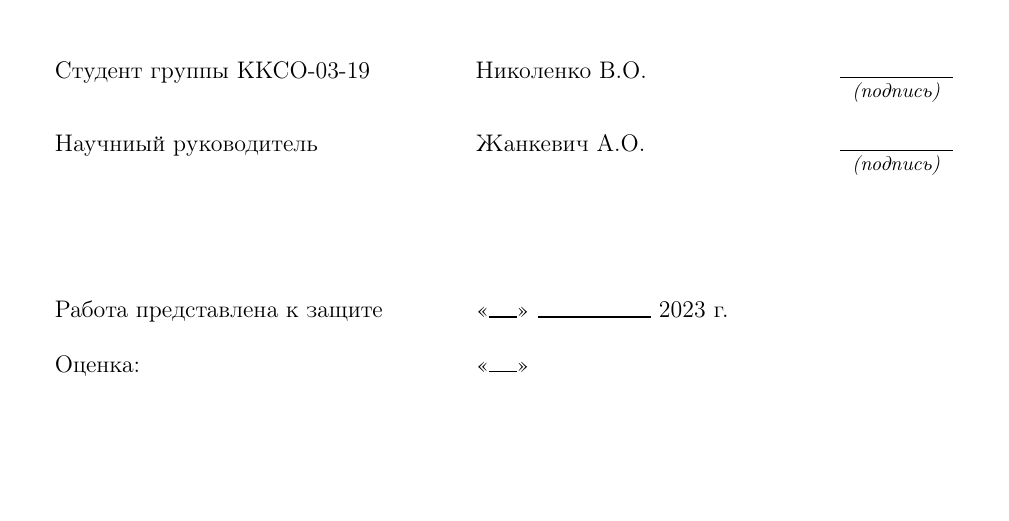
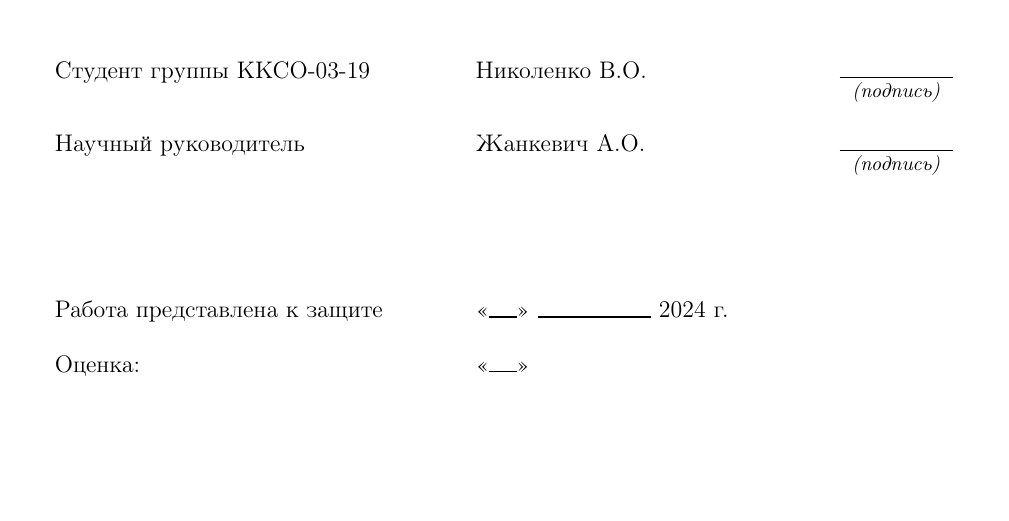
Before and after one commit to GrandF17/diploma, a LaTeX thesis (diploma.tex): part of page 1 of 11, cut so that both start at the same text. Compiled offline with pdfLaTeX.

Commit message:
bit more changes

```diff
--- a/diploma.tex
+++ b/diploma.tex
@@ -180,9 +180,9 @@
     \begin{tabular}{p{7cm}p{6cm}c}
         Студент группы ККСО-03-19    & Николенко В.О.                                      & \rule{2cm}{0.75pt}                    \\[-0.5em]
                                      &                                                     & \footnotesize\textit{(подпись)}\small \\[1em]
-        Научниый руководитель        & Жанкевич А.О.                                       & \rule{2cm}{0.75pt}                    \\[-0.5em]
+        Научный руководитель         & Жанкевич А.О.                                       & \rule{2cm}{0.75pt}                    \\[-0.5em]
                                      &                                                     & \footnotesize\textit{(подпись)}\small \\[5em]
-        Работа представлена к защите & <<\rule{0.5cm}{0.75pt}>> \rule{2cm}{0.75pt} 2023 г. &                                       \\[1em]
+        Работа представлена к защите & <<\rule{0.5cm}{0.75pt}>> \rule{2cm}{0.75pt} 2024 г. &                                       \\[1em]
         Оценка:                      & <<\rule{0.5cm}{0.75pt}>>                            &                                       \\[1em]
     \end{tabular}
     \vfill
```
Also changed, not shown: diploma.pdf.
